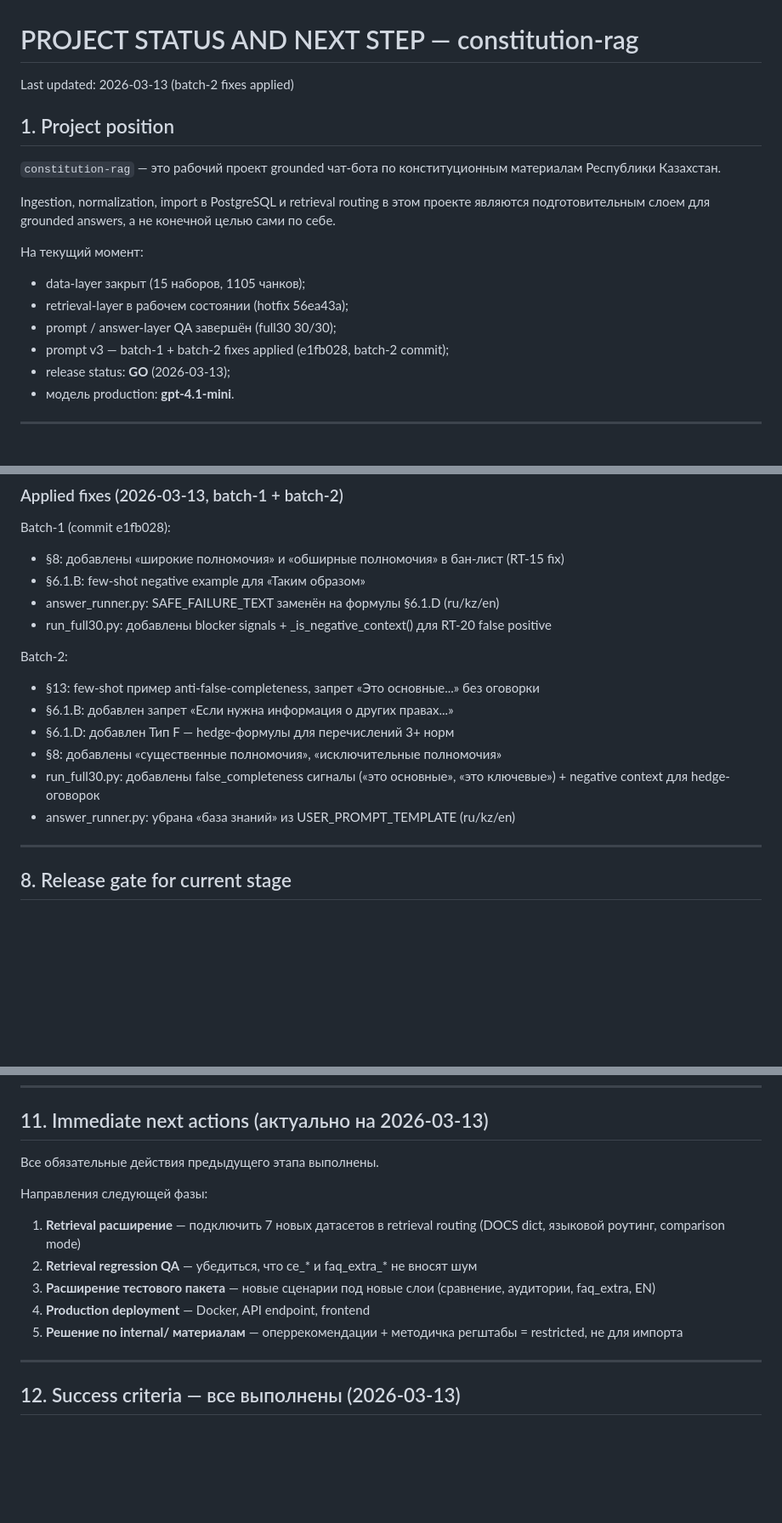
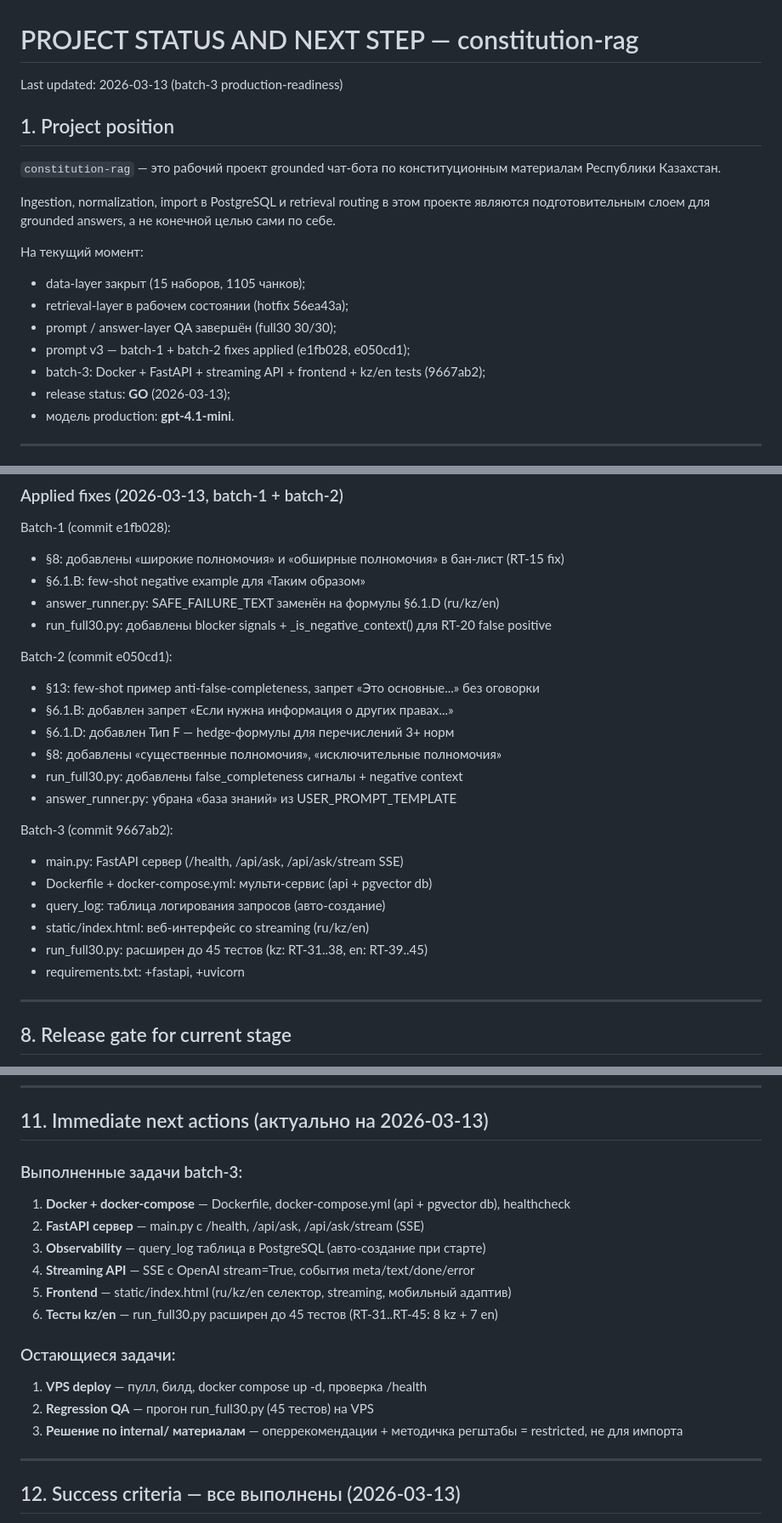
Before and after one commit to belilovsky/constitution-rag, a Markdown page: PROJECT_STATUS_AND_NEXT_STEP.md, 3 parts joined by grey strips. Shown at 85% size. Drawn GitHub-style; blank space fills up the shorter version.

Commit message:
docs: update PROJECT_STATUS with batch-3 status

```diff
--- a/PROJECT_STATUS_AND_NEXT_STEP.md
+++ b/PROJECT_STATUS_AND_NEXT_STEP.md
@@ -1,6 +1,6 @@
 # PROJECT STATUS AND NEXT STEP — constitution-rag
 
-Last updated: 2026-03-13 (batch-2 fixes applied)
+Last updated: 2026-03-13 (batch-3 production-readiness)
 
 ## 1. Project position
 
@@ -12,7 +12,8 @@ Ingestion, normalization, import в PostgreSQL и retrieval routing в этом
 - data-layer закрыт (15 наборов, 1105 чанков);
 - retrieval-layer в рабочем состоянии (hotfix 56ea43a);
 - prompt / answer-layer QA завершён (full30 30/30);
-- prompt v3 — batch-1 + batch-2 fixes applied (e1fb028, batch-2 commit);
+- prompt v3 — batch-1 + batch-2 fixes applied (e1fb028, e050cd1);
+- batch-3: Docker + FastAPI + streaming API + frontend + kz/en tests (9667ab2);
 - release status: **GO** (2026-03-13);
 - модель production: **gpt-4.1-mini**.
 
@@ -175,13 +176,21 @@ Batch-1 (commit e1fb028):
 - answer_runner.py: SAFE_FAILURE_TEXT заменён на формулы §6.1.D (ru/kz/en)
 - run_full30.py: добавлены blocker signals + _is_negative_context() для RT-20 false positive
 
-Batch-2:
+Batch-2 (commit e050cd1):
 - §13: few-shot пример anti-false-completeness, запрет «Это основные...» без оговорки
 - §6.1.B: добавлен запрет «Если нужна информация о других правах...»
 - §6.1.D: добавлен Тип F — hedge-формулы для перечислений 3+ норм
 - §8: добавлены «существенные полномочия», «исключительные полномочия»
-- run_full30.py: добавлены false_completeness сигналы («это основные», «это ключевые») + negative context для hedge-оговорок
-- answer_runner.py: убрана «база знаний» из USER_PROMPT_TEMPLATE (ru/kz/en)
+- run_full30.py: добавлены false_completeness сигналы + negative context
+- answer_runner.py: убрана «база знаний» из USER_PROMPT_TEMPLATE
+
+Batch-3 (commit 9667ab2):
+- main.py: FastAPI сервер (/health, /api/ask, /api/ask/stream SSE)
+- Dockerfile + docker-compose.yml: мульти-сервис (api + pgvector db)
+- query_log: таблица логирования запросов (авто-создание)
+- static/index.html: веб-интерфейс со streaming (ru/kz/en)
+- run_full30.py: расширен до 45 тестов (kz: RT-31..38, en: RT-39..45)
+- requirements.txt: +fastapi, +uvicorn
 
 ---
 
@@ -298,15 +307,20 @@ internal/ материалы классифицированы как **restricte
 
 ## 11. Immediate next actions (актуально на 2026-03-13)
 
-Все обязательные действия предыдущего этапа выполнены.
+### Выполненные задачи batch-3:
 
-Направления следующей фазы:
+1. **Docker + docker-compose** — Dockerfile, docker-compose.yml (api + pgvector db), healthcheck
+2. **FastAPI сервер** — main.py с /health, /api/ask, /api/ask/stream (SSE)
+3. **Observability** — query_log таблица в PostgreSQL (авто-создание при старте)
+4. **Streaming API** — SSE с OpenAI stream=True, события meta/text/done/error
+5. **Frontend** — static/index.html (ru/kz/en селектор, streaming, мобильный адаптив)
+6. **Тесты kz/en** — run_full30.py расширен до 45 тестов (RT-31..RT-45: 8 kz + 7 en)
 
-1. **Retrieval расширение** — подключить 7 новых датасетов в retrieval routing (DOCS dict, языковой роутинг, comparison mode)
-2. **Retrieval regression QA** — убедиться, что ce_* и faq_extra_* не вносят шум
-3. **Расширение тестового пакета** — новые сценарии под новые слои (сравнение, аудитории, faq_extra, EN)
-4. **Production deployment** — Docker, API endpoint, frontend
-5. **Решение по internal/ материалам** — оперрекомендации + методичка регштабы = restricted, не для импорта
+### Остающиеся задачи:
+
+1. **VPS deploy** — пулл, билд, docker compose up -d, проверка /health
+2. **Regression QA** — прогон run_full30.py (45 тестов) на VPS
+3. **Решение по internal/ материалам** — оперрекомендации + методичка регштабы = restricted, не для импорта
 
 ---
 
```
Also changed, not shown: other parts of PROJECT_STATUS_AND_NEXT_STEP.md (+3 -2 lines).
